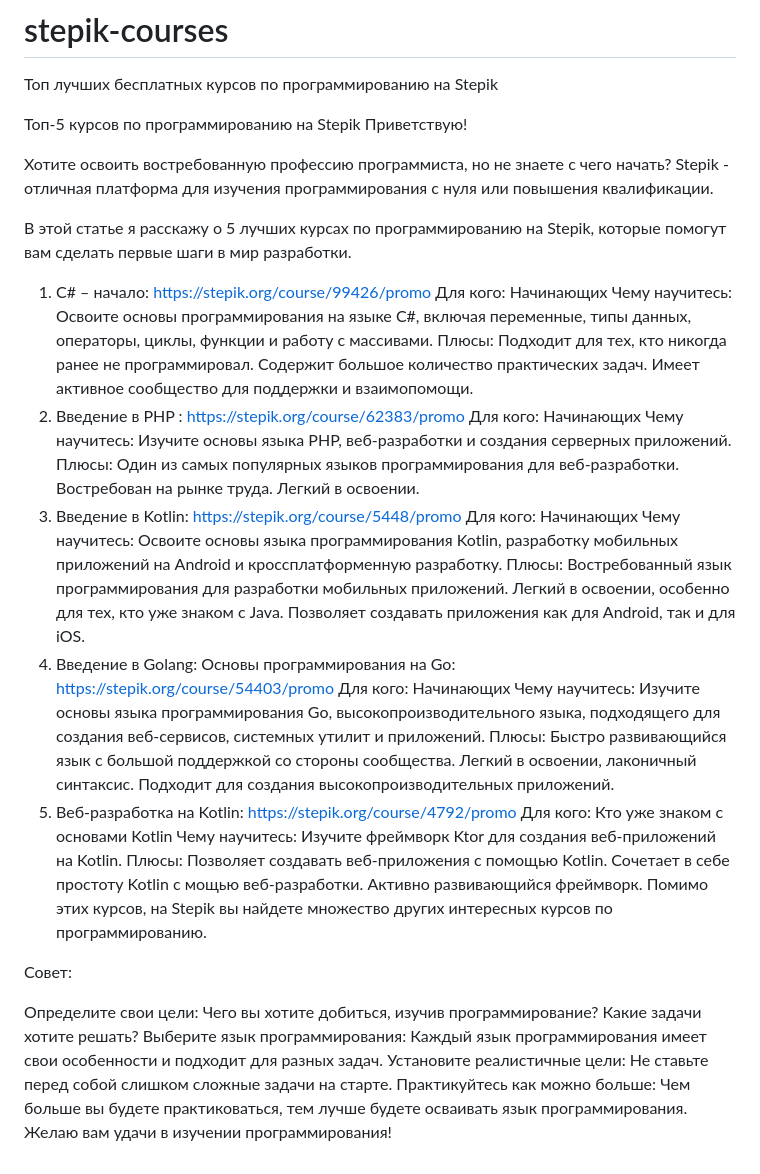
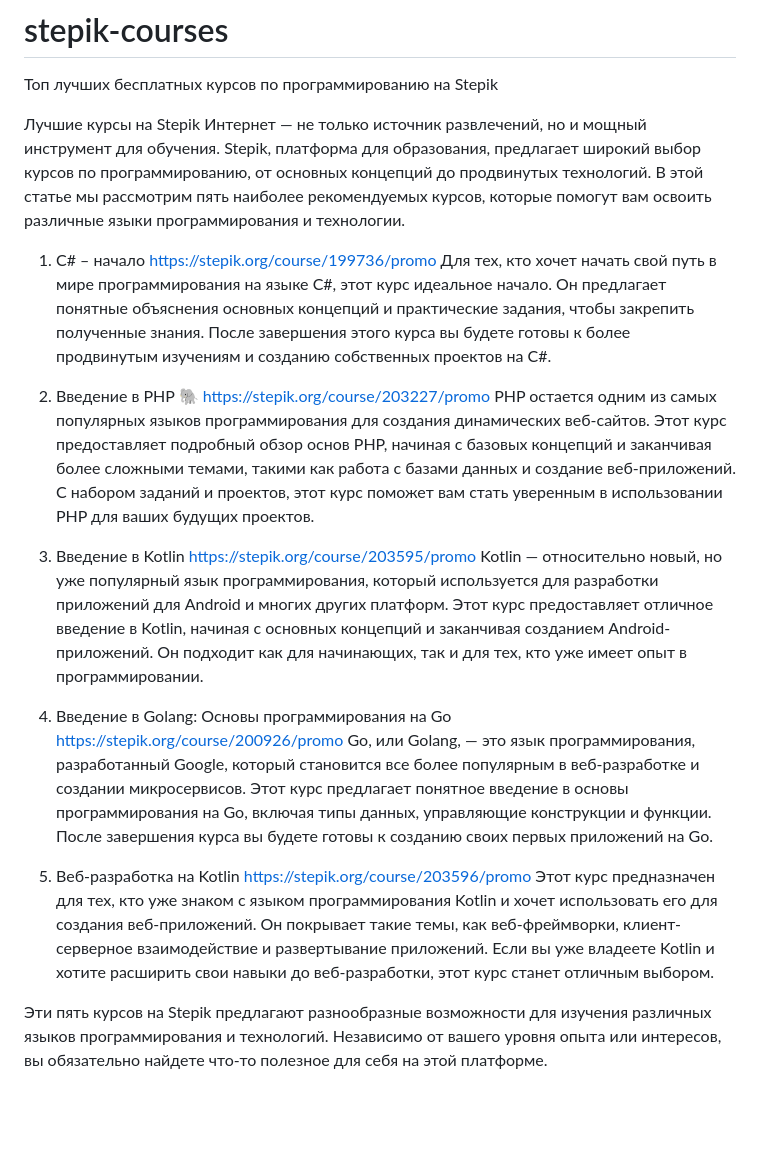
Before and after one commit to stepik2/stepik-courses, a Markdown page: README.md, the part around the change. GitHub-like rendering; blank space fills up the shorter version.

```diff
--- a/README.md
+++ b/README.md
@@ -1,59 +1,22 @@
 # stepik-courses
 Топ лучших бесплатных курсов по программированию на Stepik
 
-Топ-5 курсов по программированию на Stepik
-Приветствую!
+Лучшие курсы на Stepik
+Интернет — не только источник развлечений, но и мощный инструмент для обучения. Stepik, платформа для образования, предлагает широкий выбор курсов по программированию, от основных концепций до продвинутых технологий. В этой статье мы рассмотрим пять наиболее рекомендуемых курсов, которые помогут вам освоить различные языки программирования и технологии.
 
-Хотите освоить востребованную профессию программиста, но не знаете с чего начать? Stepik - отличная платформа для изучения программирования с нуля или повышения квалификации.
+1. C# – начало https://stepik.org/course/199736/promo
+Для тех, кто хочет начать свой путь в мире программирования на языке C#, этот курс идеальное начало. Он предлагает понятные объяснения основных концепций и практические задания, чтобы закрепить полученные знания. После завершения этого курса вы будете готовы к более продвинутым изучениям и созданию собственных проектов на C#.
 
-В этой статье я расскажу о 5 лучших курсах по программированию на Stepik, которые помогут вам сделать первые шаги в мир разработки.
+2. Введение в PHP 🐘 https://stepik.org/course/203227/promo
+PHP остается одним из самых популярных языков программирования для создания динамических веб-сайтов. Этот курс предоставляет подробный обзор основ PHP, начиная с базовых концепций и заканчивая более сложными темами, такими как работа с базами данных и создание веб-приложений. С набором заданий и проектов, этот курс поможет вам стать уверенным в использовании PHP для ваших будущих проектов.
 
-1. C# – начало: https://stepik.org/course/99426/promo
-Для кого: Начинающих
-Чему научитесь: Освоите основы программирования на языке C#, включая переменные, типы данных, операторы, циклы, функции и работу с массивами.
-Плюсы:
-Подходит для тех, кто никогда ранее не программировал.
-Содержит большое количество практических задач.
-Имеет активное сообщество для поддержки и взаимопомощи.
-2. Введение в PHP : https://stepik.org/course/62383/promo
-Для кого: Начинающих
-Чему научитесь: Изучите основы языка PHP, веб-разработки и создания серверных приложений.
-Плюсы:
-Один из самых популярных языков программирования для веб-разработки.
-Востребован на рынке труда.
-Легкий в освоении.
-3. Введение в Kotlin: https://stepik.org/course/5448/promo
-Для кого: Начинающих
-Чему научитесь: Освоите основы языка программирования Kotlin, разработку мобильных приложений на Android и кроссплатформенную разработку.
-Плюсы:
-Востребованный язык программирования для разработки мобильных приложений.
-Легкий в освоении, особенно для тех, кто уже знаком с Java.
-Позволяет создавать приложения как для Android, так и для iOS.
-4. Введение в Golang: Основы программирования на Go: https://stepik.org/course/54403/promo
-Для кого: Начинающих
-Чему научитесь: Изучите основы языка программирования Go, высокопроизводительного языка, подходящего для создания веб-сервисов, системных утилит и приложений.
-Плюсы:
-Быстро развивающийся язык с большой поддержкой со стороны сообщества.
-Легкий в освоении, лаконичный синтаксис.
-Подходит для создания высокопроизводительных приложений.
-5. Веб-разработка на Kotlin: https://stepik.org/course/4792/promo
-Для кого: Кто уже знаком с основами Kotlin
-Чему научитесь: Изучите фреймворк Ktor для создания веб-приложений на Kotlin.
-Плюсы:
-Позволяет создавать веб-приложения с помощью Kotlin.
-Сочетает в себе простоту Kotlin с мощью веб-разработки.
-Активно развивающийся фреймворк.
-Помимо этих курсов, на Stepik вы найдете множество других интересных курсов по программированию.
+3. Введение в Kotlin https://stepik.org/course/203595/promo
+Kotlin — относительно новый, но уже популярный язык программирования, который используется для разработки приложений для Android и многих других платформ. Этот курс предоставляет отличное введение в Kotlin, начиная с основных концепций и заканчивая созданием Android-приложений. Он подходит как для начинающих, так и для тех, кто уже имеет опыт в программировании.
 
-Совет:
+4. Введение в Golang: Основы программирования на Go https://stepik.org/course/200926/promo
+Go, или Golang, — это язык программирования, разработанный Google, который становится все более популярным в веб-разработке и создании микросервисов. Этот курс предлагает понятное введение в основы программирования на Go, включая типы данных, управляющие конструкции и функции. После завершения курса вы будете готовы к созданию своих первых приложений на Go.
 
-Определите свои цели:
-Чего вы хотите добиться, изучив программирование?
-Какие задачи хотите решать?
-Выберите язык программирования:
-Каждый язык программирования имеет свои особенности и подходит для разных задач.
-Установите реалистичные цели:
-Не ставьте перед собой слишком сложные задачи на старте.
-Практикуйтесь как можно больше:
-Чем больше вы будете практиковаться, тем лучше будете осваивать язык программирования.
-Желаю вам удачи в изучении программирования!
+5. Веб-разработка на Kotlin https://stepik.org/course/203596/promo
+Этот курс предназначен для тех, кто уже знаком с языком программирования Kotlin и хочет использовать его для создания веб-приложений. Он покрывает такие темы, как веб-фреймворки, клиент-серверное взаимодействие и развертывание приложений. Если вы уже владеете Kotlin и хотите расширить свои навыки до веб-разработки, этот курс станет отличным выбором.
+
+Эти пять курсов на Stepik предлагают разнообразные возможности для изучения различных языков программирования и технологий. Независимо от вашего уровня опыта или интересов, вы обязательно найдете что-то полезное для себя на этой платформе.
```
